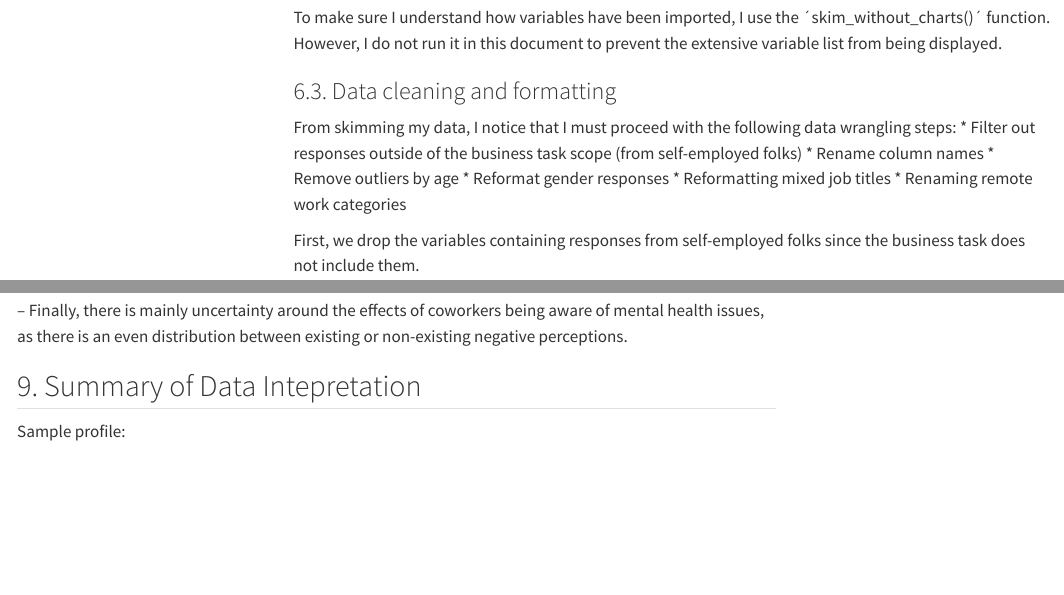
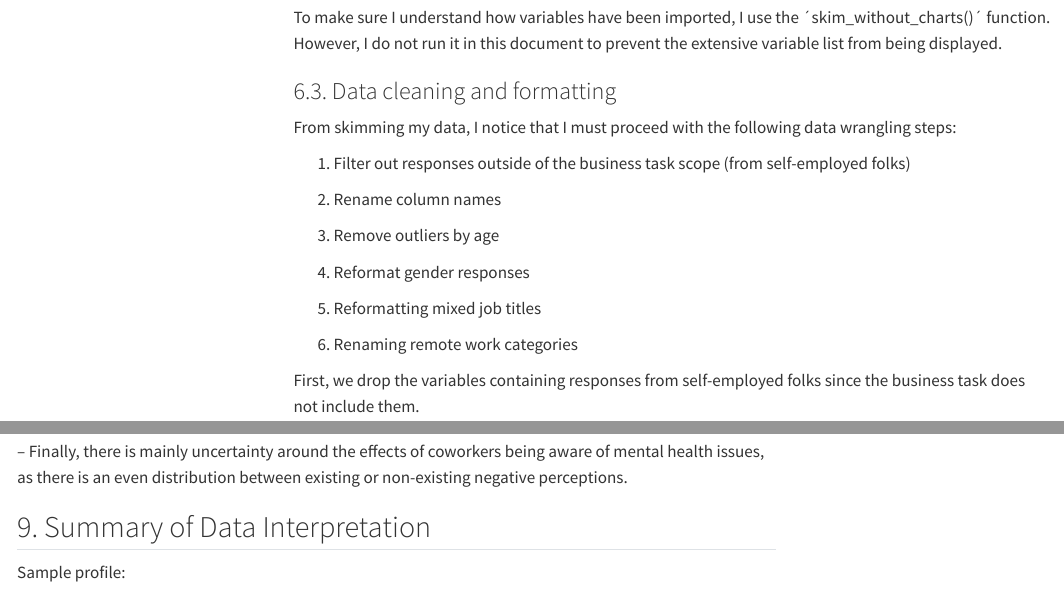
Before and after one commit to eyner7/demosite7, a Quarto document (index.qmd): the page in a window 1100 px wide, from 2320 px down, and a second part further down, joined at a grey line. Rendered offline with R 4.5, knitr and Pandoc in place of Quarto, with nearby package versions; code that draws random numbers runs with fixed seeds of ours; menus at the side of the page are left out; long lines of code are wrapped.

Commit message:
Edits SourceGraph

```diff
--- a/index.qmd
+++ b/index.qmd
@@ -66,7 +66,19 @@ To make sure I understand how variables have been imported, I use the ´skim_wit
 
 ### 6.3. Data cleaning and formatting
 
-From skimming my data, I notice that I must proceed with the following data wrangling steps: \* Filter out responses outside of the business task scope (from self-employed folks) \* Rename column names \* Remove outliers by age \* Reformat gender responses \* Reformatting mixed job titles \* Renaming remote work categories
+From skimming my data, I notice that I must proceed with the following data wrangling steps:
+
+1.  Filter out responses outside of the business task scope (from self-employed folks)
+
+2.  Rename column names
+
+3.  Remove outliers by age
+
+4.  Reformat gender responses
+
+5.  Reformatting mixed job titles
+
+6.  Renaming remote work categories
 
 First, we drop the variables containing responses from self-employed folks since the business task does not include them.
 
@@ -699,7 +717,7 @@ you suffered from a mental health issue?") +
 
 -- Finally, there is mainly uncertainty around the effects of coworkers being aware of mental health issues, as there is an even distribution between existing or non-existing negative perceptions.
 
-## 9. Summary of Data Intepretation
+## 9. Summary of Data Interpretation
 
 Sample profile:
 
```
Also changed, not shown: docs/search.json, index.qmd (8 more changed lines), 4 other files.
